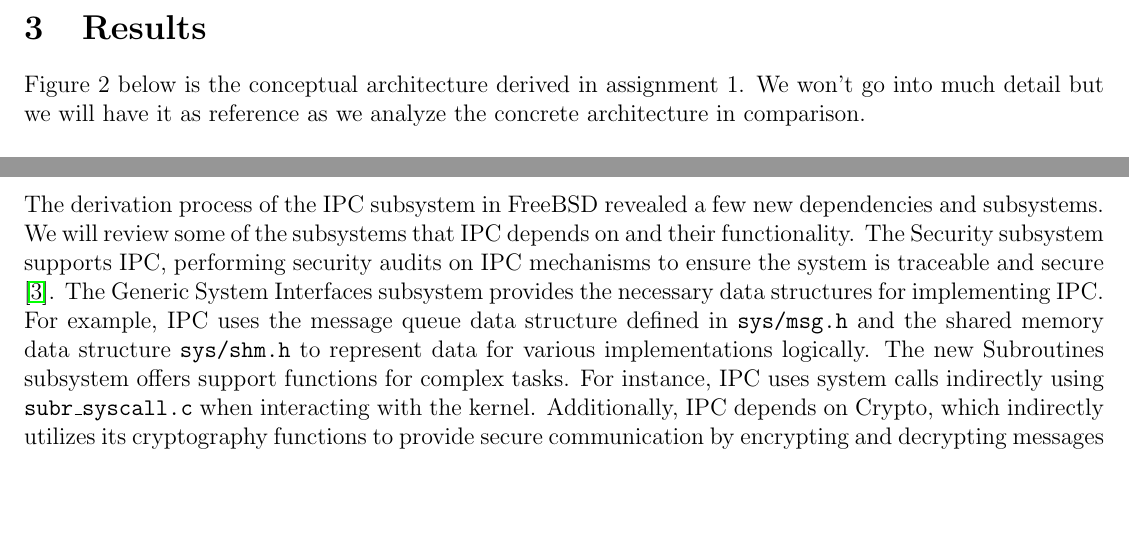
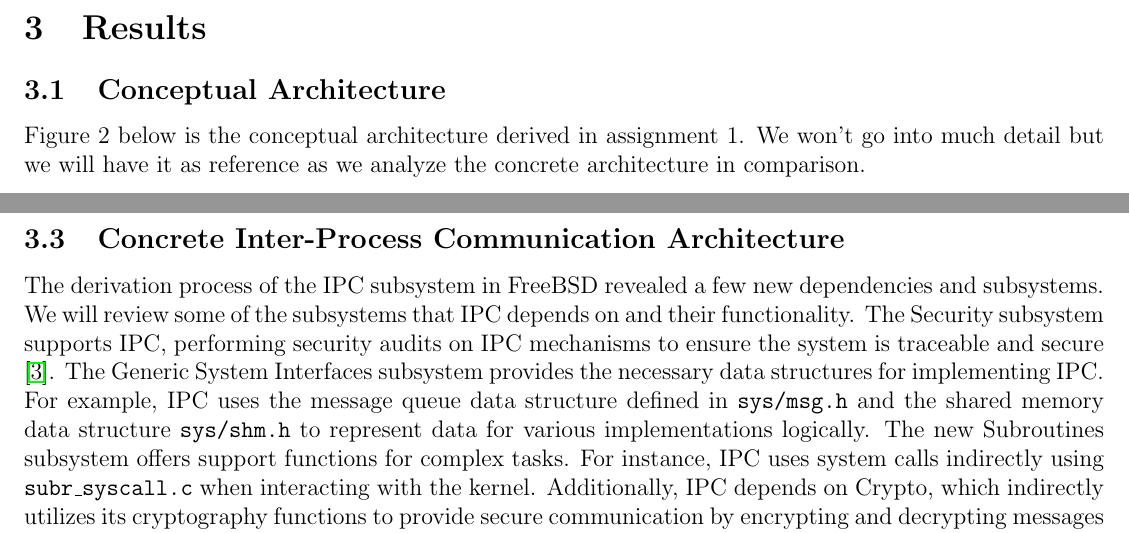
Before and after one commit to BitTheoryProject/eecs4314-reports, a LaTeX paper (a2/report.tex): two parts of pages 6 and 7 of 12, joined at a grey line, cut so that both start at the same text, the shorter picture padded with empty space. Compiled offline with pdfLaTeX.

Commit message:
A2 report: update results structure

```diff
--- a/a2/report.tex
+++ b/a2/report.tex
@@ -178,6 +178,7 @@
 After downloading FreeBSD source code, we use a source code extractor (\code{cfx}), Understand, which retrieves relations from the source code (e.g., control and data flow dependencies, relations among function calls). Here, we obtain a file, \code{freebsd\_FileDependencies.csv} which has been produced by Understand. By running a Perl command to convert the csv file into a \code{raw.ta} file using \code{csv-to-ta.pl}, software, called \code{jGrok}, figures out their subsystem relations. After filtering dependencies by running \code{clean-ignored}.py, a graphical landscape editor, \code{LSEdit}, takes a role of visualizations for the extracted relations. Our task here is to manually observe those visualized diagrams using \code{ls-edit.sh}, and decompose subsystems hierarchically and pass the decomposed architectural structure to \code{jGrok}. We repeat these processes until we reach the point where the subsystem structure is understood in clear and detailed manners.
 \clearpage
 \section{Results}
+\subsection{Conceptual Architecture}
 Figure 2 below is the conceptual architecture derived in assignment 1. We won't go into much detail but we will have it as reference as we analyze the concrete architecture in comparison.
 
 \begin{figure}[!htb]
@@ -194,6 +196,7 @@
 	\caption{Concrete architecture of FreeBSD subsystems}
 \end{figure}
 \clearpage
+\subsection{Concrete Inter-Process Communication Architecture}
 
 The derivation process of the IPC subsystem in FreeBSD revealed a few new dependencies and subsystems. We will review some of the subsystems that IPC depends on and their functionality. The Security subsystem supports IPC, performing security audits on IPC mechanisms to ensure the system is traceable and secure \cite{audit}. The Generic System Interfaces subsystem provides the necessary data structures for implementing IPC. For example, IPC uses the message queue data structure defined in \code{sys/msg.h} and the shared memory data structure \code{sys/shm.h} to represent data for various implementations logically. The new Subroutines subsystem offers support functions for complex tasks. For instance, IPC uses system calls indirectly using \code{subr\_syscall.c} when interacting with the kernel. Additionally, IPC depends on Crypto, which indirectly utilizes its cryptography functions to provide secure communication by encrypting and decrypting messages between processes. Understanding these dependencies provides valuable insights into the workings of the complex monolithic architecture of the FreeBSD kernel.
 
```
Also changed, not shown: a2/report.tex (2 more changed lines).
